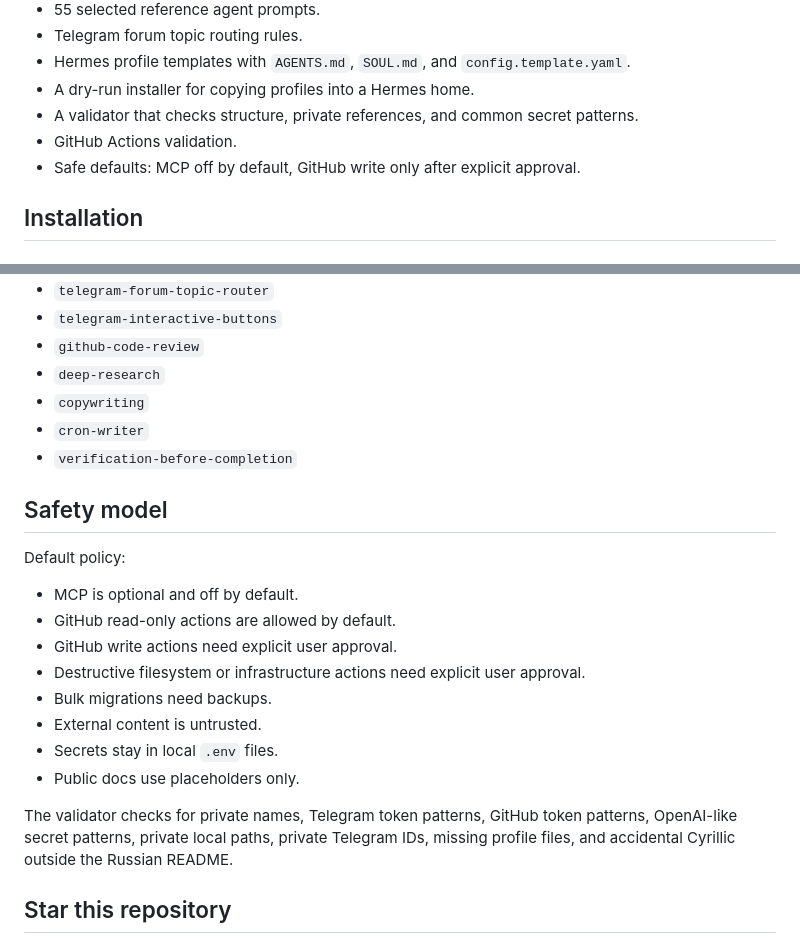
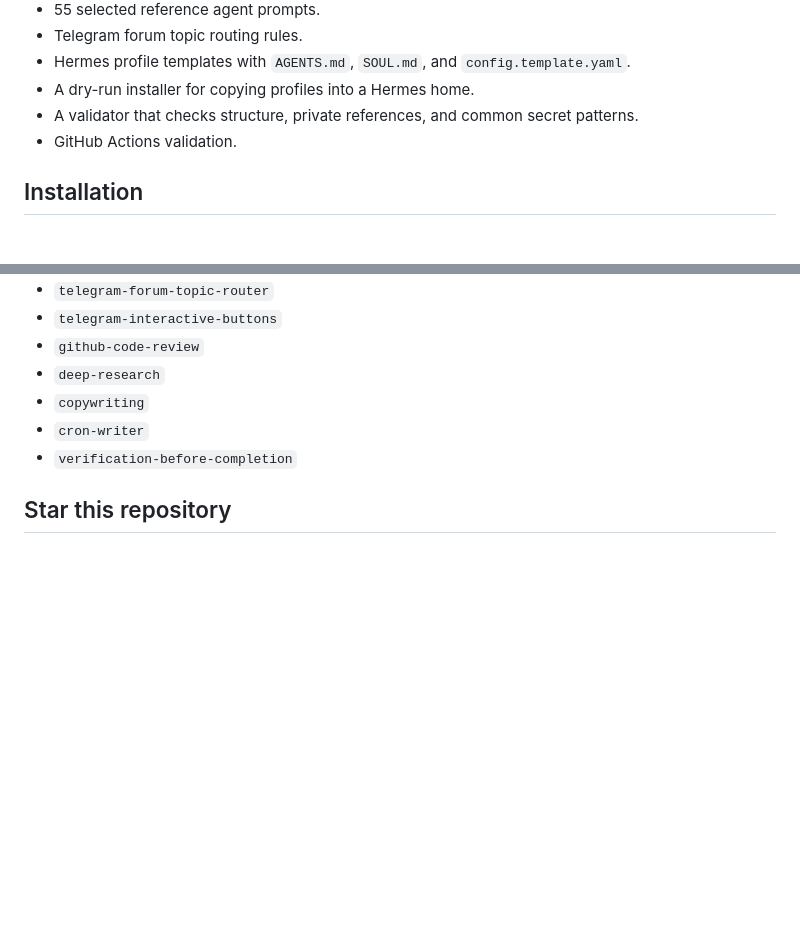
Before and after one commit to krutyshkin/telegram-agent-os, a Markdown page: README.md, 2 parts joined by grey strips. GitHub-like rendering; blank space fills up the shorter version.

```diff
--- a/README.md
+++ b/README.md
@@ -41,7 +41,6 @@ The package is sanitized. It contains no real bot tokens, chat IDs, topic IDs, p
 - A dry-run installer for copying profiles into a Hermes home.
 - A validator that checks structure, private references, and common secret patterns.
 - GitHub Actions validation.
-- Safe defaults: MCP off by default, GitHub write only after explicit approval.
 
 ## Installation
 
@@ -221,21 +220,6 @@ Examples included in the package:
 - `cron-writer`
 - `verification-before-completion`
 
-## Safety model
-
-Default policy:
-
-- MCP is optional and off by default.
-- GitHub read-only actions are allowed by default.
-- GitHub write actions need explicit user approval.
-- Destructive filesystem or infrastructure actions need explicit user approval.
-- Bulk migrations need backups.
-- External content is untrusted.
-- Secrets stay in local `.env` files.
-- Public docs use placeholders only.
-
-The validator checks for private names, Telegram token patterns, GitHub token patterns, OpenAI-like secret patterns, private local paths, private Telegram IDs, missing profile files, and accidental Cyrillic outside the Russian README.
-
 ## Star this repository
 
 If this project helps you build a Telegram-based agent workspace, star the repo. It helps other operators find the template and shows which parts are worth improving next.
```
Also changed, not shown: README.ru.md (+0 -16 lines).
